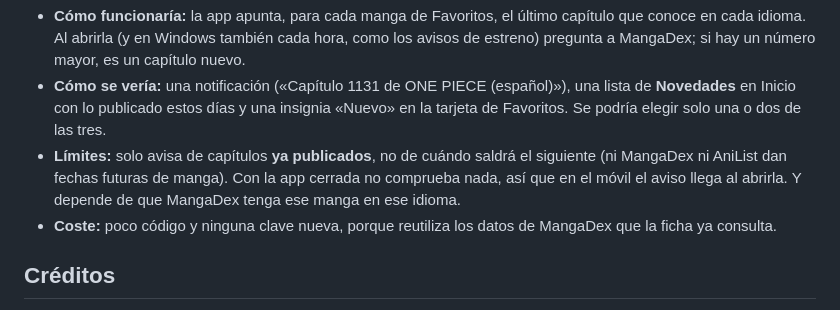
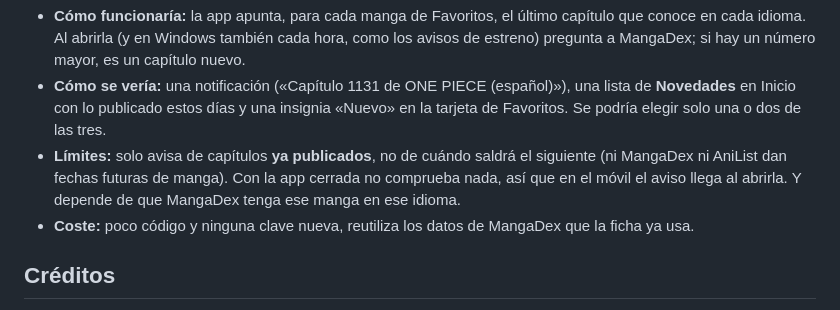
Before and after one commit to peter1323/Premiere-Tracker, a Markdown page: README.md, the part around the change. Drawn GitHub-style.

Commit message:
Update cost description in README
Clarified the cost section in the README.

```diff
--- a/README.md
+++ b/README.md
@@ -175,7 +175,7 @@ La ficha de cada manga ya muestra el último capítulo publicado en tres idiomas
 - **Cómo funcionaría:** la app apunta, para cada manga de Favoritos, el último capítulo que conoce en cada idioma. Al abrirla (y en Windows también cada hora, como los avisos de estreno) pregunta a MangaDex; si hay un número mayor, es un capítulo nuevo.
 - **Cómo se vería:** una notificación («Capítulo 1131 de ONE PIECE (español)»), una lista de **Novedades** en Inicio con lo publicado estos días y una insignia «Nuevo» en la tarjeta de Favoritos. Se podría elegir solo una o dos de las tres.
 - **Límites:** solo avisa de capítulos **ya publicados**, no de cuándo saldrá el siguiente (ni MangaDex ni AniList dan fechas futuras de manga). Con la app cerrada no comprueba nada, así que en el móvil el aviso llega al abrirla. Y depende de que MangaDex tenga ese manga en ese idioma.
-- **Coste:** poco código y ninguna clave nueva, porque reutiliza los datos de MangaDex que la ficha ya consulta.
+- **Coste:** poco código y ninguna clave nueva, reutiliza los datos de MangaDex que la ficha ya usa.
 
 ## Créditos
 
```
